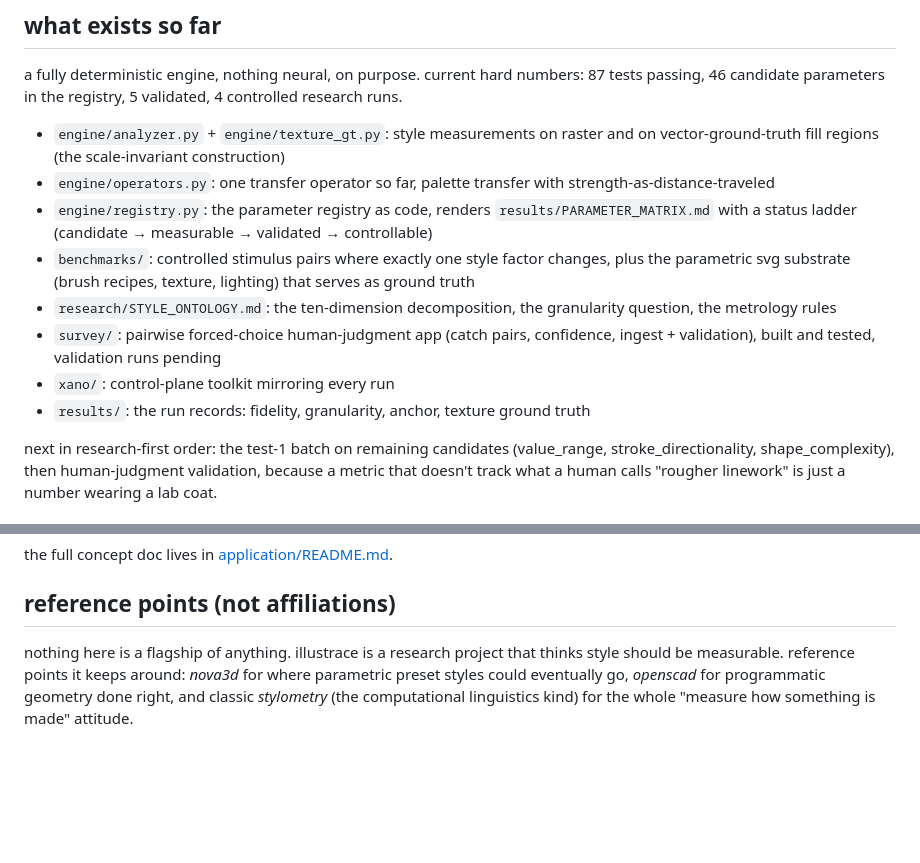
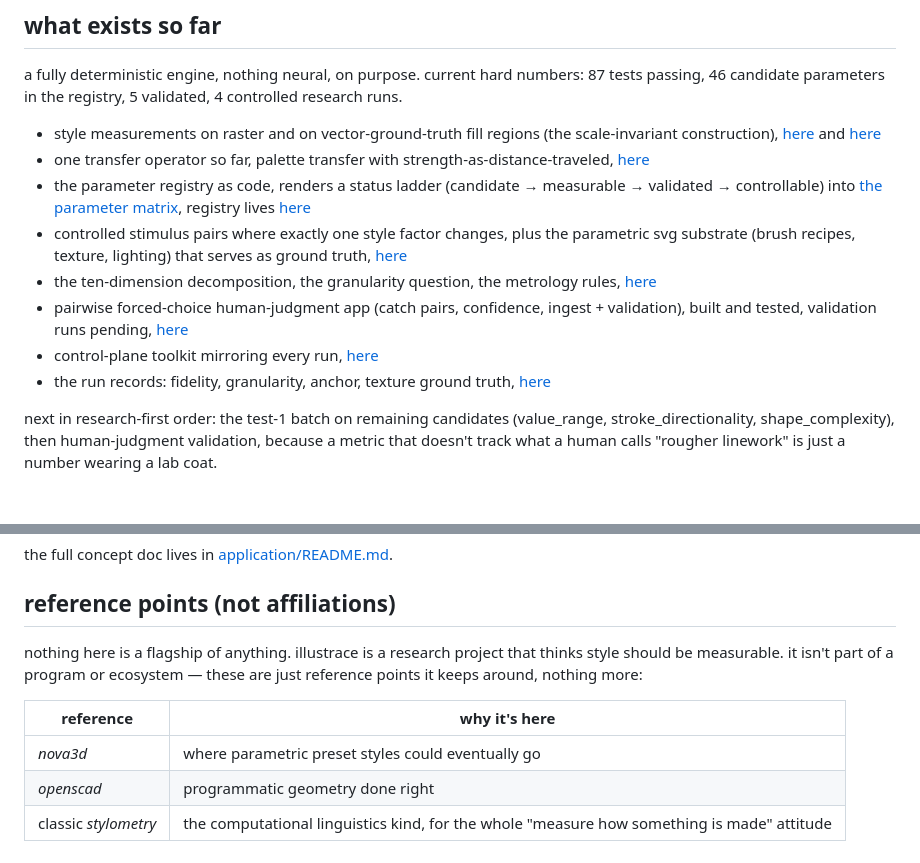
Before and after one commit to tinkrland/illustrace, a Markdown page: README.md, 2 parts joined by grey strips. Rendered like a GitHub page; blank space fills up the shorter version.

Commit message:
clean up readme (references as a table)

```diff
--- a/README.md
+++ b/README.md
@@ -104,14 +104,14 @@ content/style disentanglement, reference-based generation, controllable editing,
 
 a fully deterministic engine, nothing neural, on purpose. current hard numbers: 87 tests passing, 46 candidate parameters in the registry, 5 validated, 4 controlled research runs.
 
-- `engine/analyzer.py` + `engine/texture_gt.py`: style measurements on raster and on vector-ground-truth fill regions (the scale-invariant construction)
-- `engine/operators.py`: one transfer operator so far, palette transfer with strength-as-distance-traveled
-- `engine/registry.py`: the parameter registry as code, renders `results/PARAMETER_MATRIX.md` with a status ladder (candidate → measurable → validated → controllable)
-- `benchmarks/`: controlled stimulus pairs where exactly one style factor changes, plus the parametric svg substrate (brush recipes, texture, lighting) that serves as ground truth
-- `research/STYLE_ONTOLOGY.md`: the ten-dimension decomposition, the granularity question, the metrology rules
-- `survey/`: pairwise forced-choice human-judgment app (catch pairs, confidence, ingest + validation), built and tested, validation runs pending
-- `xano/`: control-plane toolkit mirroring every run
-- `results/`: the run records: fidelity, granularity, anchor, texture ground truth
+- style measurements on raster and on vector-ground-truth fill regions (the scale-invariant construction), [here](/engine/analyzer.py) and [here](/engine/texture_gt.py)
+- one transfer operator so far, palette transfer with strength-as-distance-traveled, [here](/engine/operators.py)
+- the parameter registry as code, renders a status ladder (candidate → measurable → validated → controllable) into [the parameter matrix](/results/PARAMETER_MATRIX.md), registry lives [here](/engine/registry.py)
+- controlled stimulus pairs where exactly one style factor changes, plus the parametric svg substrate (brush recipes, texture, lighting) that serves as ground truth, [here](/benchmarks)
+- the ten-dimension decomposition, the granularity question, the metrology rules, [here](/research/STYLE_ONTOLOGY.md)
+- pairwise forced-choice human-judgment app (catch pairs, confidence, ingest + validation), built and tested, validation runs pending, [here](/survey)
+- control-plane toolkit mirroring every run, [here](/xano)
+- the run records: fidelity, granularity, anchor, texture ground truth, [here](/results)
 
 next in research-first order: the test-1 batch on remaining candidates (value_range, stroke_directionality, shape_complexity), then human-judgment validation, because a metric that doesn't track what a human calls "rougher linework" is just a number wearing a lab coat.
 
@@ -148,4 +148,10 @@ the full concept doc lives in [application/README.md](/application/README.md).
 
 ## reference points (not affiliations)
 
-nothing here is a flagship of anything. illustrace is a research project that thinks style should be measurable. reference points it keeps around: *nova3d* for where parametric preset styles could eventually go, *openscad* for programmatic geometry done right, and classic *stylometry* (the computational linguistics kind) for the whole "measure how something is made" attitude.
+nothing here is a flagship of anything. illustrace is a research project that thinks style should be measurable. it isn't part of a program or ecosystem — these are just reference points it keeps around, nothing more:
+
+| reference | why it's here |
+|---|---|
+| *nova3d* | where parametric preset styles could eventually go |
+| *openscad* | programmatic geometry done right |
+| classic *stylometry* | the computational linguistics kind, for the whole "measure how something is made" attitude |
```
